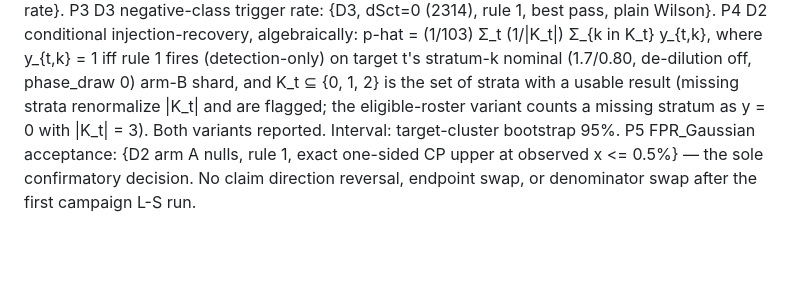
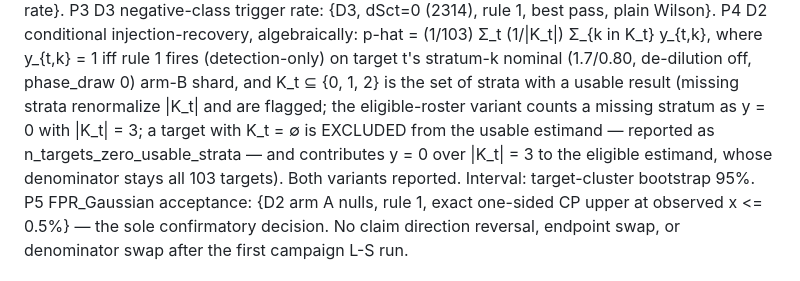
Before and after one commit to cupidthatbtc/panelcast-ztf-wd, a Markdown page: generalization/METRICS_SPEC.md, the part around the change. GitHub-like rendering; blank space fills up the shorter version.

Commit message:
G2 round-4 response ledger + P4 empty-set spec rule
Co-Authored-By: Claude Fable 5 <noreply@anthropic.com>

```diff
--- a/generalization/METRICS_SPEC.md
+++ b/generalization/METRICS_SPEC.md
@@ -127,8 +127,11 @@ descriptive sensitivity:
      (1.7/0.80, de-dilution off, phase_draw 0) arm-B shard, and K_t ⊆
      {0, 1, 2} is the set of strata with a usable result (missing strata
      renormalize |K_t| and are flagged; the eligible-roster variant counts
-     a missing stratum as y = 0 with |K_t| = 3). Both variants reported.
-     Interval: target-cluster bootstrap 95%.
+     a missing stratum as y = 0 with |K_t| = 3; a target with K_t = ∅ is
+     EXCLUDED from the usable estimand — reported as
+     n_targets_zero_usable_strata — and contributes y = 0 over |K_t| = 3
+     to the eligible estimand, whose denominator stays all 103 targets).
+     Both variants reported. Interval: target-cluster bootstrap 95%.
   P5 FPR_Gaussian acceptance: {D2 arm A nulls, rule 1, exact one-sided CP
      upper at observed x <= 0.5%} — the sole confirmatory decision.
 No claim direction reversal, endpoint swap, or denominator swap after the
```
Also changed, not shown: 1 other file.
